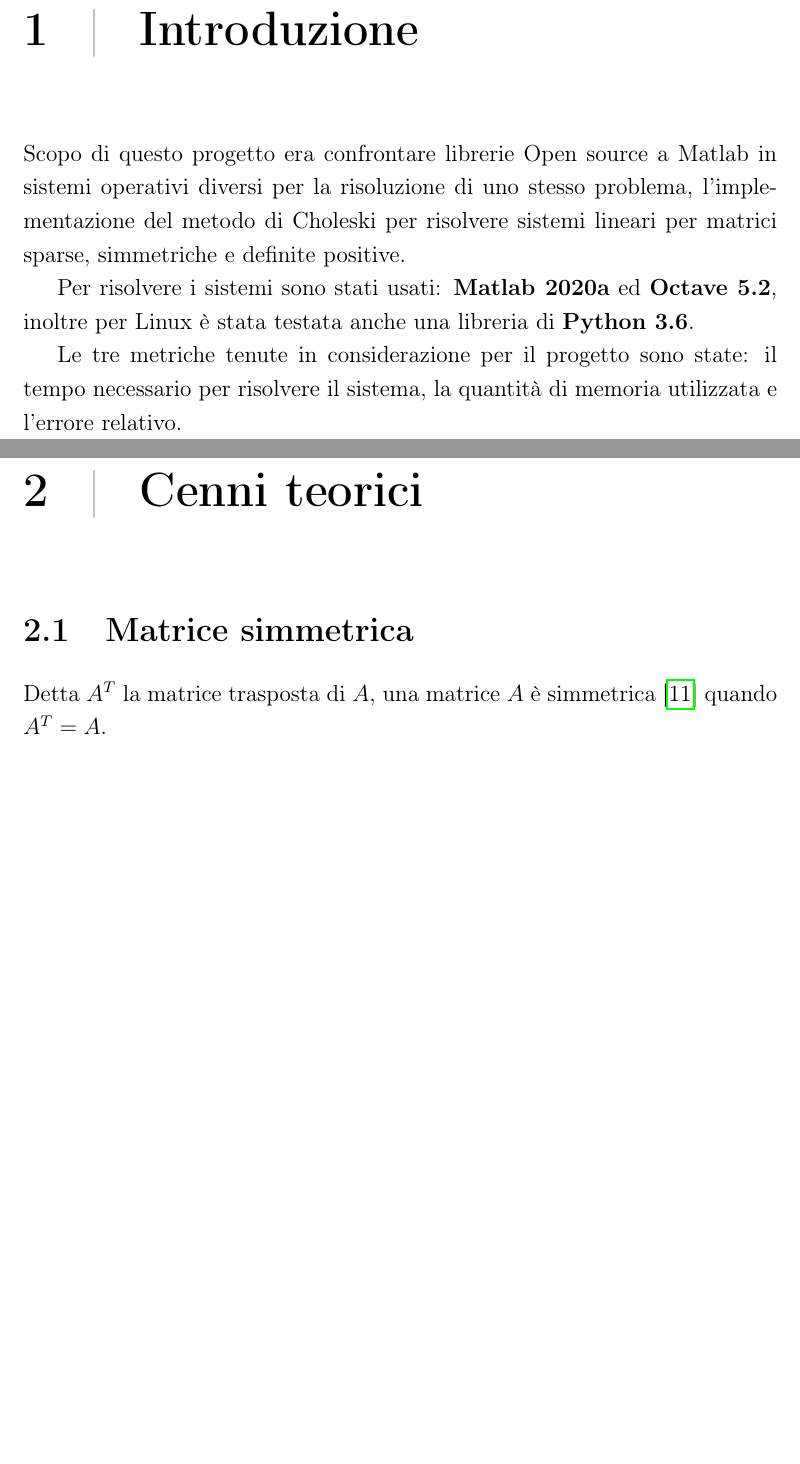
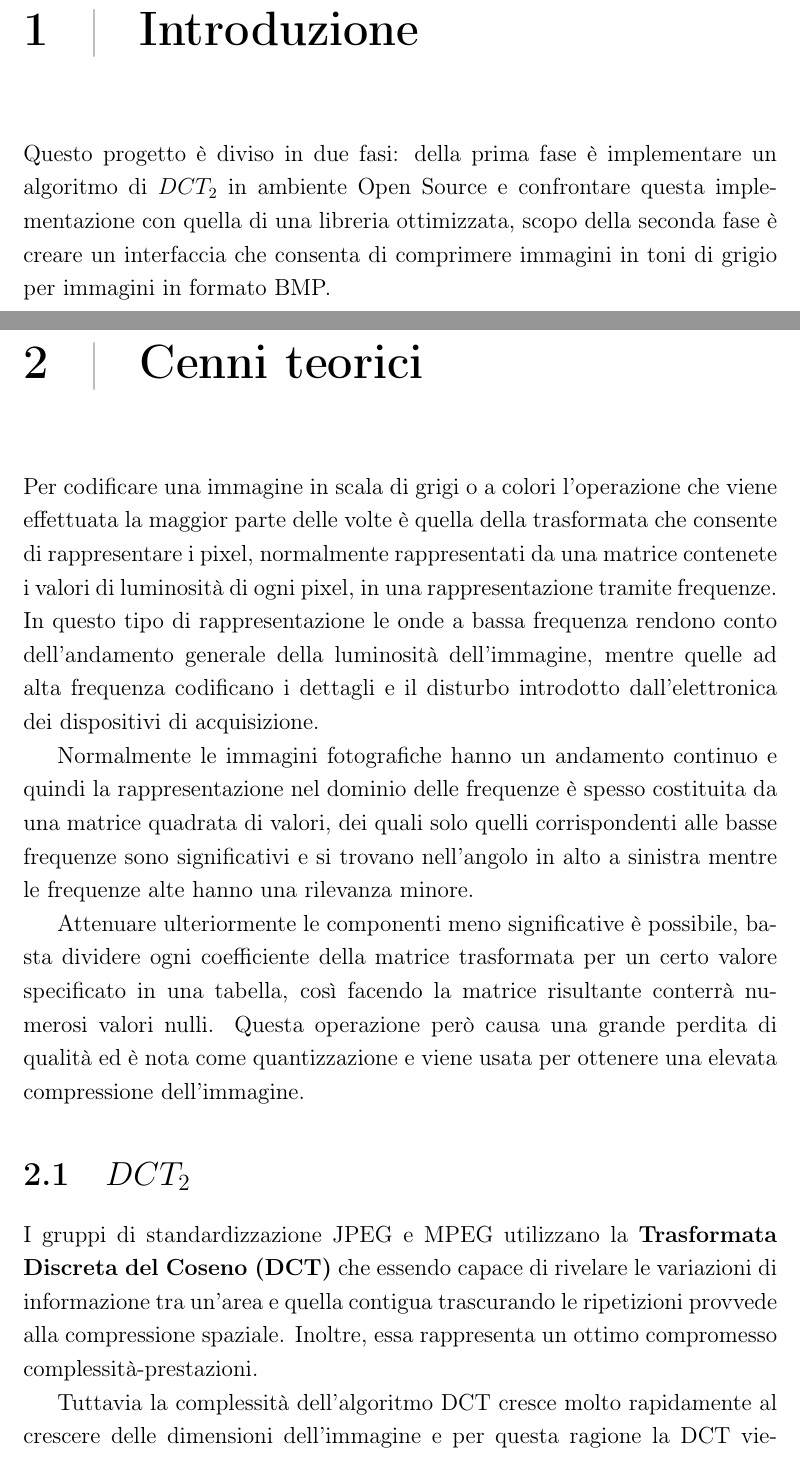
Before and after one commit to riccardocapra/Progetto-2-MCS, a LaTeX thesis (main.tex): two parts of pages 3 and 4 of 24 before the commit and two parts of pages 3 and 4 of 25 after it, joined at a grey line, cut so that both start at the same text, the shorter picture padded with empty space. Compiled offline with pdfLaTeX.

Commit message:
Updates from Overleaf

```diff
--- a/main.tex
+++ b/main.tex
@@ -121,13 +122,17 @@ Curnis Giovanni - 807424 \\[1cm]
 \tableofcontents
 
 \chapter{Introduzione}
-Scopo di questo progetto era confrontare librerie Open source a Matlab in sistemi operativi diversi per la risoluzione di uno stesso problema, l'implementazione del metodo di Choleski per risolvere sistemi lineari per matrici sparse, simmetriche e definite positive.
-
-Per risolvere i sistemi sono stati usati: \textbf{Matlab 2020a} ed \textbf{Octave 5.2}, inoltre per Linux è stata testata anche una libreria di \textbf{Python 3.6}.
-
-Le tre metriche tenute in considerazione per il progetto sono state: il tempo necessario per risolvere il sistema, la quantità di memoria utilizzata e l'errore relativo.
-
+Questo progetto è diviso in due fasi: della prima fase è implementare un algoritmo di $DCT_2$ in ambiente Open Source e confrontare questa implementazione con quella di una libreria ottimizzata, scopo della seconda fase è creare un interfaccia che consenta di comprimere immagini in toni di grigio per immagini in formato BMP.
 
 \chapter{Cenni teorici}
-\section{Matrice simmetrica}
-Detta $A^T$ la matrice trasposta di $A$, una matrice $A$ è simmetrica~\cite{matsim} quando $A^T=A$.
+
+Per codificare una immagine in scala di grigi o a colori l'operazione che viene effettuata la maggior parte delle volte è quella della trasformata che consente di rappresentare i pixel, normalmente rappresentati da una matrice contenete i valori di luminosità di ogni pixel, in una rappresentazione tramite frequenze. In questo tipo di rappresentazione le onde a bassa frequenza rendono conto dell'andamento generale della luminosità dell'immagine, mentre quelle ad alta frequenza codificano i dettagli e il disturbo introdotto dall'elettronica dei dispositivi di acquisizione.
+
+Normalmente le immagini fotografiche hanno un andamento continuo e quindi la rappresentazione nel dominio delle frequenze  è spesso costituita da una matrice quadrata di valori, dei quali solo quelli corrispondenti alle basse frequenze sono significativi e si trovano nell'angolo in alto a sinistra mentre le frequenze alte hanno una rilevanza minore.
+
+Attenuare ulteriormente le componenti meno significative è possibile, basta dividere ogni coefficiente della matrice trasformata per un certo valore specificato in una tabella, così facendo la matrice risultante conterrà numerosi valori nulli. Questa operazione però causa una grande perdita di qualità ed è nota come quantizzazione e viene usata per ottenere una elevata compressione dell'immagine.
+
+\section{$DCT_2$}
+I gruppi di standardizzazione JPEG e MPEG utilizzano la \textbf{Trasformata Discreta del Coseno (DCT)} che essendo capace di rivelare le variazioni di informazione tra un’area e quella contigua trascurando le ripetizioni provvede alla compressione spaziale. Inoltre, essa rappresenta un ottimo compromesso complessità-prestazioni.
+
+Tuttavia la complessità dell'algoritmo DCT cresce molto rapidamente al crescere delle dimensioni dell'immagine e per questa ragione la DCT viene applicata su blocchi più piccoli, ad esempio di 8x8 \textit{px} nei quali viene scomposta.
```
Also changed, not shown: main.tex (20 more changed lines).
